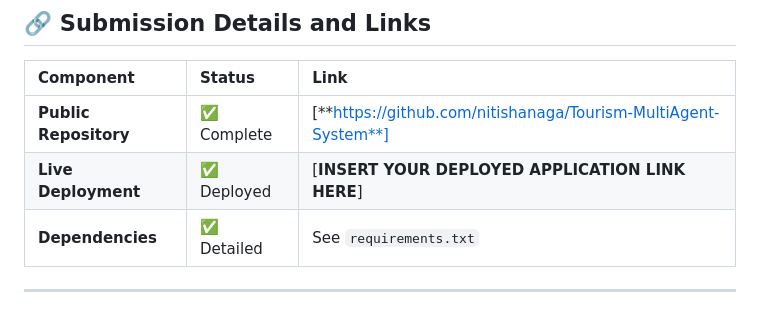
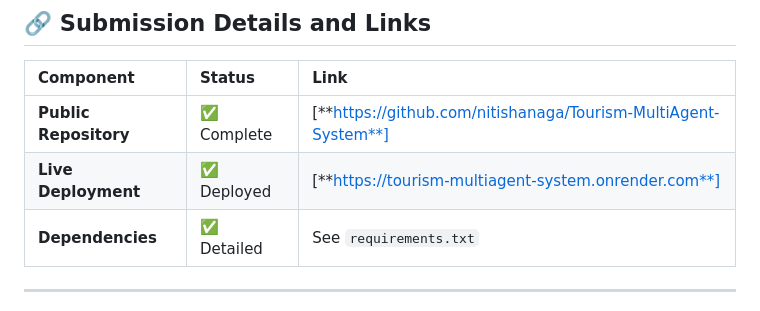
Before and after one commit to nitishanaga/Tourism-MultiAgent-System, a Markdown page: README.md, the part around the change. Drawn GitHub-style.

```diff
--- a/README.md
+++ b/README.md
@@ -19,7 +19,7 @@ The application strictly adheres to the **Parent-Child Agent Model** required by
 | Component | Status | Link |
 | :--- | :--- | :--- |
 | **Public Repository** | ✅ Complete | [**https://github.com/nitishanaga/Tourism-MultiAgent-System**] |
-| **Live Deployment** | ✅ Deployed | [**INSERT YOUR DEPLOYED APPLICATION LINK HERE**] |
+| **Live Deployment** | ✅ Deployed | [**https://tourism-multiagent-system.onrender.com**] |
 | **Dependencies** | ✅ Detailed | See `requirements.txt` |
 
 ---
```
